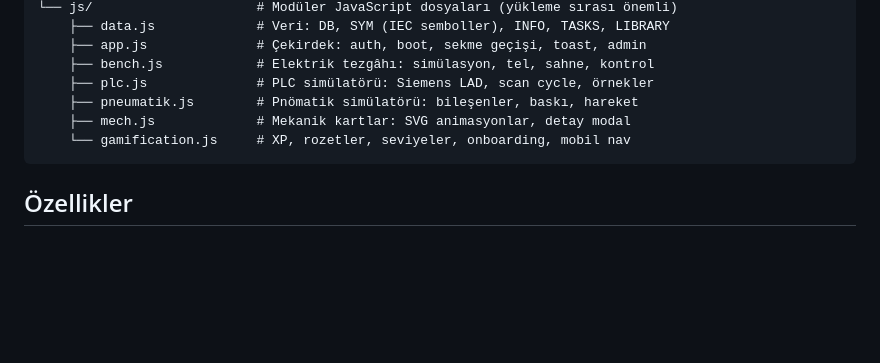
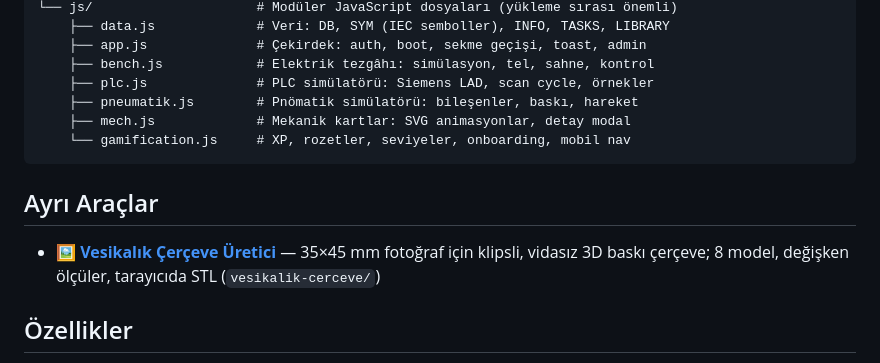
Before and after one commit to akifs38/akifs38.github.io, a Markdown page: README.md, the part around the change. Drawn GitHub-style; blank space fills up the shorter version.

Commit message:
README: vesikalık çerçeve üreticisine bağlantı ekle
Co-Authored-By: Claude Opus 5.5 <noreply@anthropic.com>
Claude-Session: https://claude.ai/code/session_015XNs2sn7inTUeP5XmeCBCH

````diff
--- a/README.md
+++ b/README.md
@@ -33,6 +33,10 @@ akifs38.github.io/
     └── gamification.js     # XP, rozetler, seviyeler, onboarding, mobil nav
 ```
 
+## Ayrı Araçlar
+
+- 🖼️ **[Vesikalık Çerçeve Üretici](https://akifs38.github.io/vesikalik-cerceve/)** — 35×45 mm fotoğraf için klipsli, vidasız 3D baskı çerçeve; 8 model, değişken ölçüler, tarayıcıda STL (`vesikalik-cerceve/`)
+
 ## Özellikler
 
 - ⚡ **Elektrik Kumanda Devresi Tezgâhı** — IEC 60617 semboller, EN 60204-1 standartı
````
